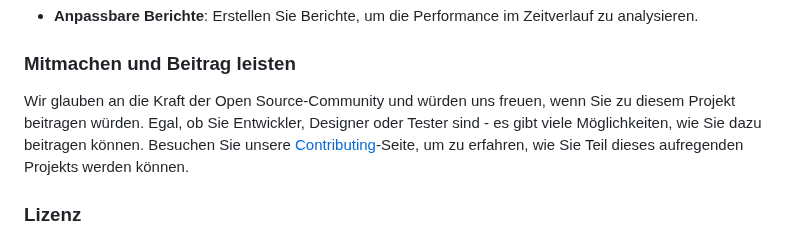
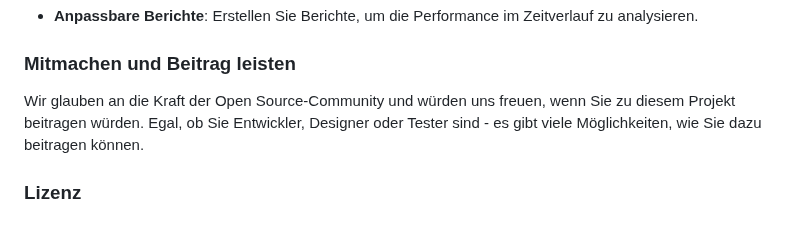
Before and after one commit to richardonlin3/follower-dashboard, a Markdown page: README.md, the part around the change. Drawn GitHub-style.

```diff
--- a/README.md
+++ b/README.md
@@ -28,7 +28,7 @@ Unser Social-Media-Dashboard wird eine Reihe von Funktionen bieten, darunter:
 
 ### Mitmachen und Beitrag leisten
 
-Wir glauben an die Kraft der Open Source-Community und würden uns freuen, wenn Sie zu diesem Projekt beitragen würden. Egal, ob Sie Entwickler, Designer oder Tester sind - es gibt viele Möglichkeiten, wie Sie dazu beitragen können. Besuchen Sie unsere [Contributing](CONTRIBUTING.md)-Seite, um zu erfahren, wie Sie Teil dieses aufregenden Projekts werden können.
+Wir glauben an die Kraft der Open Source-Community und würden uns freuen, wenn Sie zu diesem Projekt beitragen würden. Egal, ob Sie Entwickler, Designer oder Tester sind - es gibt viele Möglichkeiten, wie Sie dazu beitragen können.
 
 ### Lizenz
 
```
